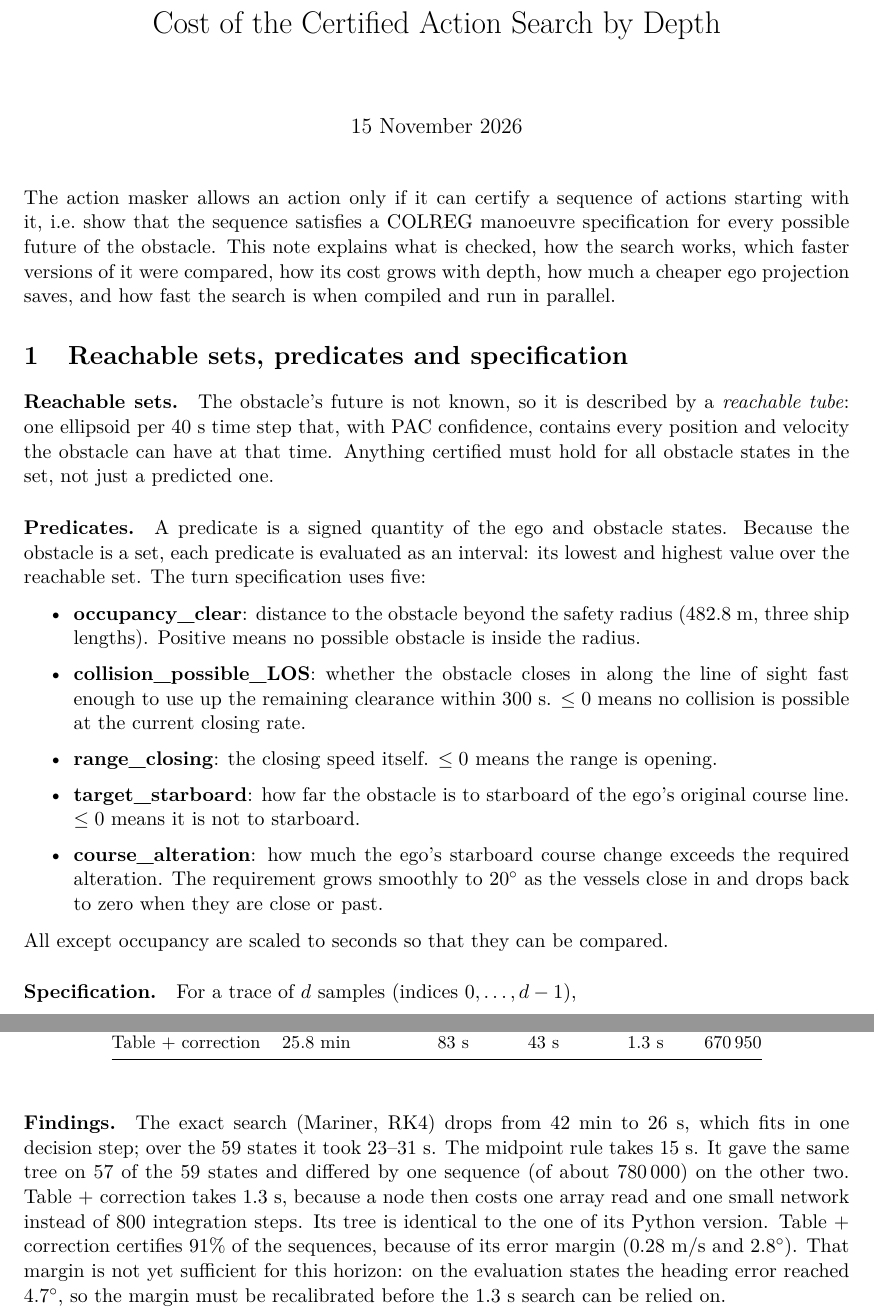
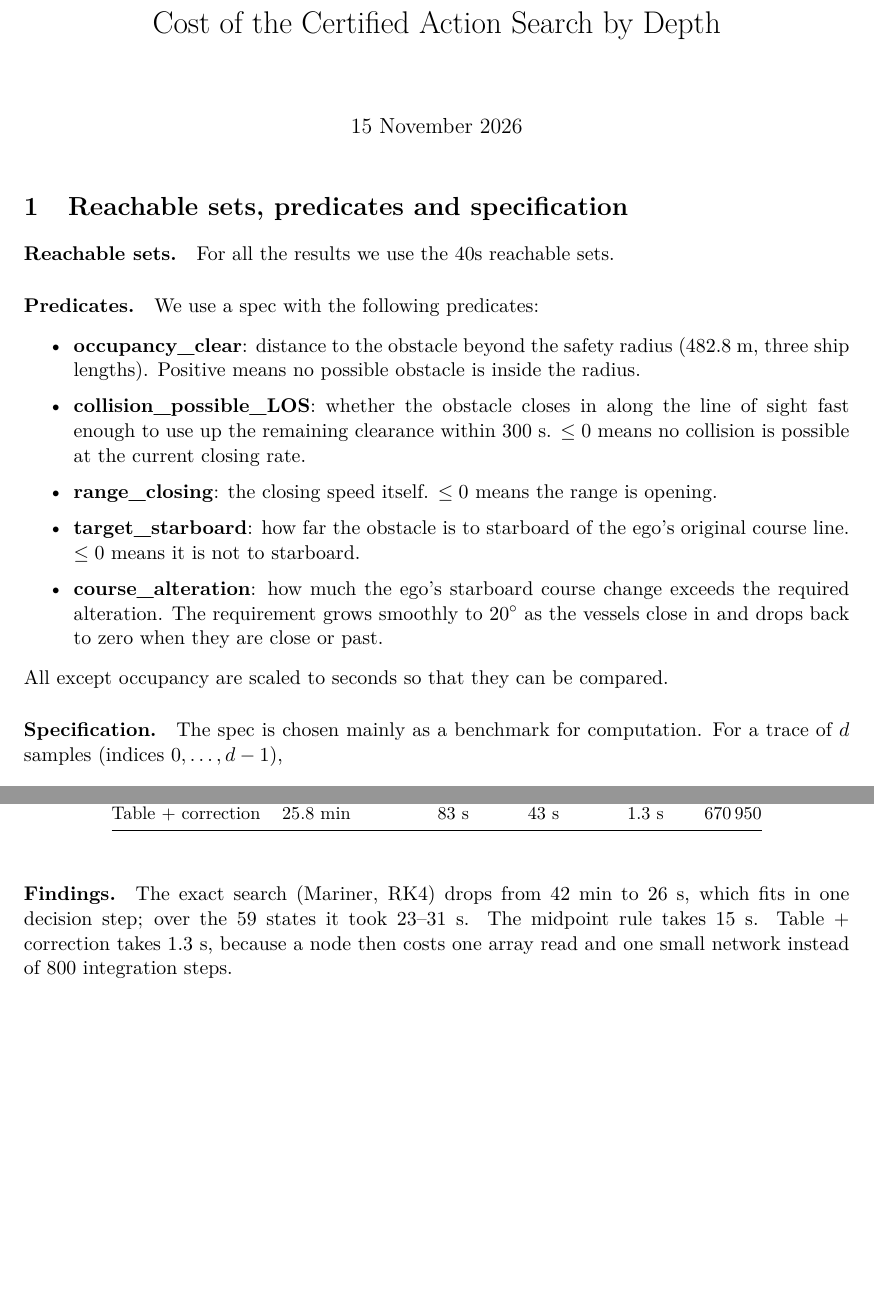
Before and after one commit to petdalh/search_report, a LaTeX document (search_eval.tex): two parts of pages 1 and 6 of 6, joined at a grey line, cut so that both start at the same text, the shorter picture padded with empty space. Compiled offline with pdfLaTeX.

Commit message:
small changes to wording

```diff
--- a/search_eval.tex
+++ b/search_eval.tex
@@ -21,28 +21,13 @@
 \begin{document}
 \maketitle
 
-\noindent The action masker allows an action only if it can certify a sequence
-of actions starting with it, i.e.\ show that the sequence satisfies a COLREG
-manoeuvre specification for every possible future of the obstacle. This note
-explains what is checked, how the search works, which faster versions of it
-were compared, how its cost grows with depth, how much a cheaper ego
-projection saves, and how fast the search is when compiled and run in
-parallel.
-
 %======================================================================
 \section{Reachable sets, predicates and specification}
 %======================================================================
 
-\paragraph{Reachable sets.} The obstacle's future is not known, so it is
-described by a \emph{reachable tube}: one ellipsoid per 40~s time step that,
-with PAC confidence, contains every position and velocity the obstacle can have
-at that time. Anything certified must hold for all obstacle states in the set,
-not just a predicted one.
+\paragraph{Reachable sets.} For all the results we use the 40s reachable sets.
 
-\paragraph{Predicates.} A predicate is a signed quantity of the ego and
-obstacle states. Because the obstacle is a set, each predicate is evaluated as
-an interval: its lowest and highest value over the reachable set. The turn
-specification uses five:
+\paragraph{Predicates.} We use a spec with the following predicates:
 \begin{itemize}\itemsep 2pt
   \item \textbf{occupancy\_clear}: distance to the obstacle beyond the safety
     radius (482.8~m, three ship lengths). Positive means no possible obstacle
@@ -62,7 +47,7 @@ specification uses five:
 \end{itemize}
 All except occupancy are scaled to seconds so that they can be compared.
 
-\paragraph{Specification.} For a trace of $d$ samples (indices $0,\dots,d-1$),
+\paragraph{Specification.} The spec is chosen mainly as a benchmark for computation. For a trace of $d$ samples (indices $0,\dots,d-1$),
 \begin{align*}
   \varphi_d \;=\;& \mathbf{G}\,(\mathrm{occupancy\_clear} \ge 0)
   \;\wedge\; \mathbf{F}_{[d-2,\,d-1]}\,(\mathrm{collision\_possible\_LOS} \le 0)\\
@@ -406,14 +390,6 @@ Table + correction & 25.8 min & 83 s  & 43 s     & 1.3 s & 670\,950 \\
 
 \paragraph{Findings.} The exact search (Mariner, RK4) drops from 42~min to
 26~s, which fits in one decision step; over the 59 states it took 23--31~s.
-The midpoint rule takes 15~s. It gave the same tree on 57 of the 59 states
-and differed by one sequence (of about 780\,000) on the other two. Table +
-correction takes 1.3~s, because a node then costs one array read and one
-small network instead of 800 integration steps. Its tree is identical to
-the one of its Python version. Table + correction certifies 91\% of the
-sequences, because of its error margin (0.28~m/s and $2.8^\circ$). That
-margin is not yet sufficient for this horizon: on the evaluation states the
-heading error reached $4.7^\circ$, so the margin must be recalibrated before
-the 1.3~s search can be relied on.
+The midpoint rule takes 15~s. Table + correction takes 1.3~s, because a node then costs one array read and one small network instead of 800 integration steps.
 
 \end{document}
```
Also changed, not shown: search_eval.tex (3 more changed lines).
